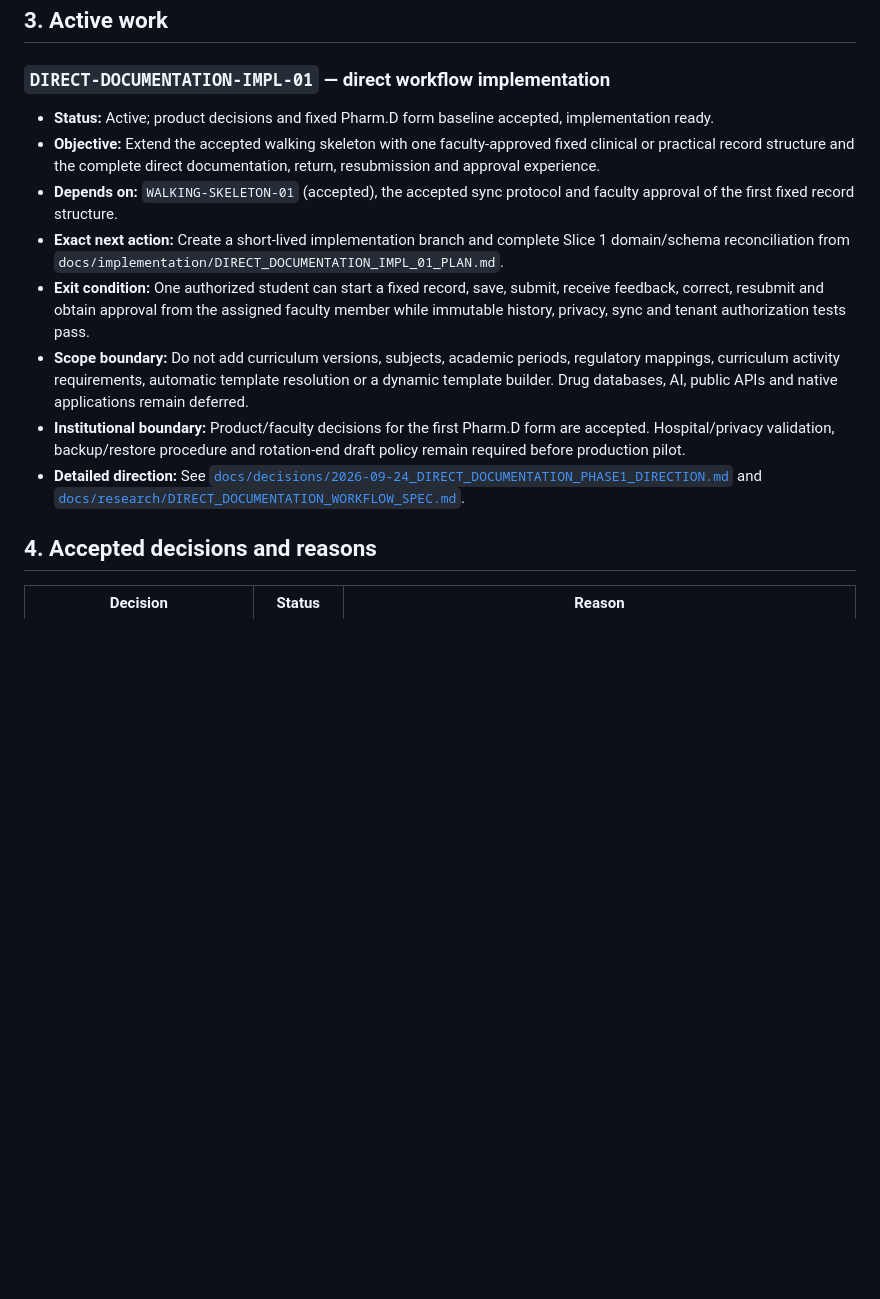
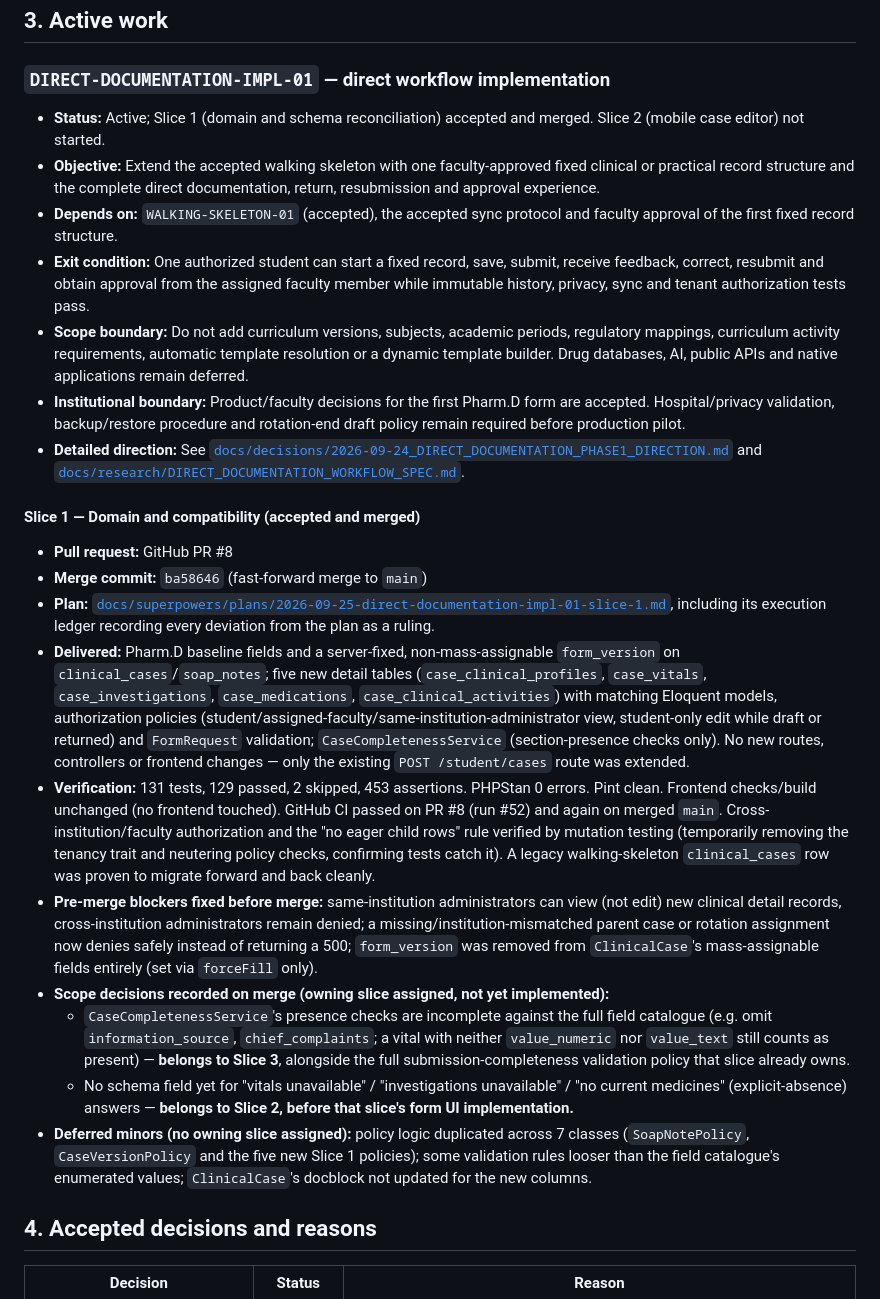
Before and after one commit to Joseph5157/Pharmalab, a Markdown page: PROJECT_STATE.md, the part around one of its changes. GitHub-like rendering; blank space fills up the shorter version.

Commit message:
docs: record DIRECT-DOCUMENTATION-IMPL-01 Slice 1 acceptance, activate Slice 2

```diff
--- a/PROJECT_STATE.md
+++ b/PROJECT_STATE.md
@@ -96,14 +96,26 @@ This file is the canonical source of truth for current project status, accepted
 
 ### `DIRECT-DOCUMENTATION-IMPL-01` — direct workflow implementation
 
-- **Status:** Active; product decisions and fixed Pharm.D form baseline accepted, implementation ready.
+- **Status:** Active; Slice 1 (domain and schema reconciliation) accepted and merged. Slice 2 (mobile case editor) not started.
 - **Objective:** Extend the accepted walking skeleton with one faculty-approved fixed clinical or practical record structure and the complete direct documentation, return, resubmission and approval experience.
 - **Depends on:** `WALKING-SKELETON-01` (accepted), the accepted sync protocol and faculty approval of the first fixed record structure.
-- **Exact next action:** Create a short-lived implementation branch and complete Slice 1 domain/schema reconciliation from `docs/implementation/DIRECT_DOCUMENTATION_IMPL_01_PLAN.md`.
 - **Exit condition:** One authorized student can start a fixed record, save, submit, receive feedback, correct, resubmit and obtain approval from the assigned faculty member while immutable history, privacy, sync and tenant authorization tests pass.
 - **Scope boundary:** Do not add curriculum versions, subjects, academic periods, regulatory mappings, curriculum activity requirements, automatic template resolution or a dynamic template builder. Drug databases, AI, public APIs and native applications remain deferred.
 - **Institutional boundary:** Product/faculty decisions for the first Pharm.D form are accepted. Hospital/privacy validation, backup/restore procedure and rotation-end draft policy remain required before production pilot.
 - **Detailed direction:** See [`docs/decisions/2026-09-24_DIRECT_DOCUMENTATION_PHASE1_DIRECTION.md`](docs/decisions/2026-09-24_DIRECT_DOCUMENTATION_PHASE1_DIRECTION.md) and [`docs/research/DIRECT_DOCUMENTATION_WORKFLOW_SPEC.md`](docs/research/DIRECT_DOCUMENTATION_WORKFLOW_SPEC.md).
+
+#### Slice 1 — Domain and compatibility (accepted and merged)
+
+- **Pull request:** GitHub PR #8
+- **Merge commit:** `ba58646` (fast-forward merge to `main`)
+- **Plan:** [`docs/superpowers/plans/2026-09-25-direct-documentation-impl-01-slice-1.md`](docs/superpowers/plans/2026-09-25-direct-documentation-impl-01-slice-1.md), including its execution ledger recording every deviation from the plan as a ruling.
+- **Delivered:** Pharm.D baseline fields and a server-fixed, non-mass-assignable `form_version` on `clinical_cases`/`soap_notes`; five new detail tables (`case_clinical_profiles`, `case_vitals`, `case_investigations`, `case_medications`, `case_clinical_activities`) with matching Eloquent models, authorization policies (student/assigned-faculty/same-institution-administrator view, student-only edit while draft or returned) and `FormRequest` validation; `CaseCompletenessService` (section-presence checks only). No new routes, controllers or frontend changes — only the existing `POST /student/cases` route was extended.
+- **Verification:** 131 tests, 129 passed, 2 skipped, 453 assertions. PHPStan 0 errors. Pint clean. Frontend checks/build unchanged (no frontend touched). GitHub CI passed on PR #8 (run #52) and again on merged `main`. Cross-institution/faculty authorization and the "no eager child rows" rule verified by mutation testing (temporarily removing the tenancy trait and neutering policy checks, confirming tests catch it). A legacy walking-skeleton `clinical_cases` row was proven to migrate forward and back cleanly.
+- **Pre-merge blockers fixed before merge:** same-institution administrators can view (not edit) new clinical detail records, cross-institution administrators remain denied; a missing/institution-mismatched parent case or rotation assignment now denies safely instead of returning a 500; `form_version` was removed from `ClinicalCase`'s mass-assignable fields entirely (set via `forceFill` only).
+- **Scope decisions recorded on merge (owning slice assigned, not yet implemented):**
+  - `CaseCompletenessService`'s presence checks are incomplete against the full field catalogue (e.g. omit `information_source`, `chief_complaints`; a vital with neither `value_numeric` nor `value_text` still counts as present) — **belongs to Slice 3**, alongside the full submission-completeness validation policy that slice already owns.
+  - No schema field yet for "vitals unavailable" / "investigations unavailable" / "no current medicines" (explicit-absence) answers — **belongs to Slice 2, before that slice's form UI implementation.**
+- **Deferred minors (no owning slice assigned):** policy logic duplicated across 7 classes (`SoapNotePolicy`, `CaseVersionPolicy` and the five new Slice 1 policies); some validation rules looser than the field catalogue's enumerated values; `ClinicalCase`'s docblock not updated for the new columns.
 
 ## 4. Accepted decisions and reasons
 
```
Also changed, not shown: other parts of PROJECT_STATE.md (+3 -3 lines).
